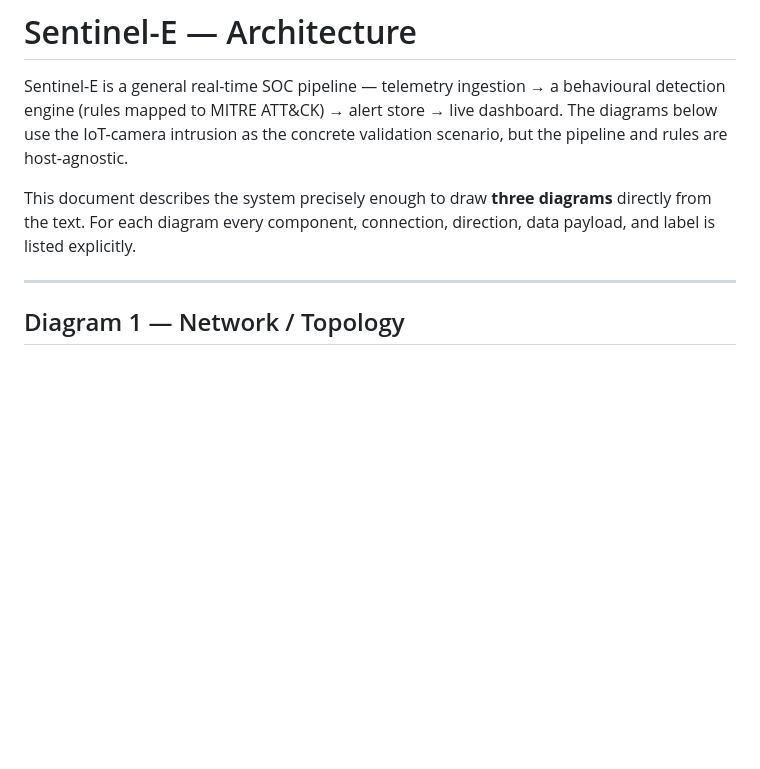
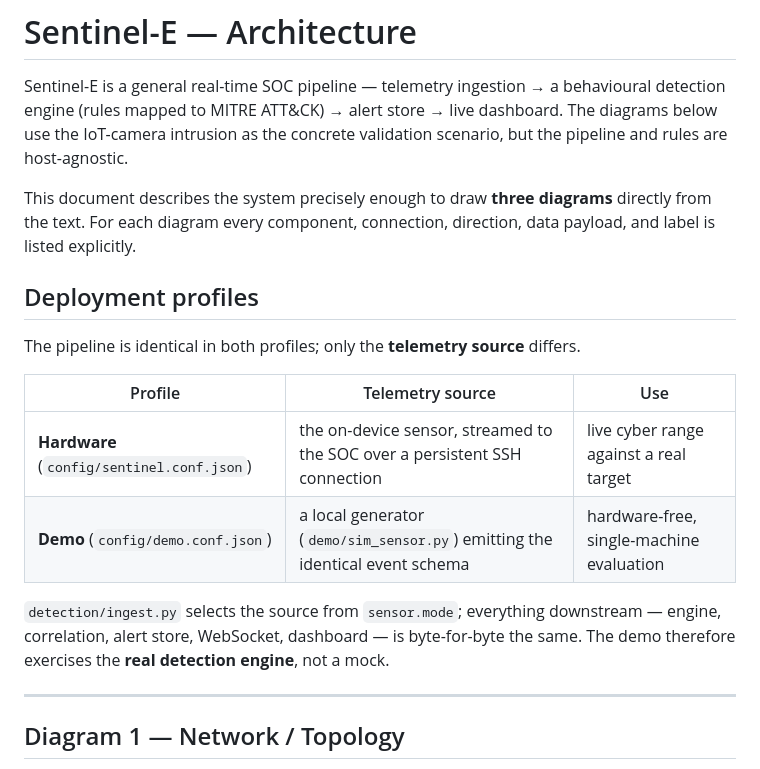
Before and after one commit to sh4mbhavi/Sentinel-E, a Markdown page: docs/ARCHITECTURE.md, the part around the change. Drawn GitHub-style; blank space fills up the shorter version.

```diff
--- a/docs/ARCHITECTURE.md
+++ b/docs/ARCHITECTURE.md
@@ -8,6 +8,19 @@ validation scenario, but the pipeline and rules are host-agnostic.
 This document describes the system precisely enough to draw **three diagrams**
 directly from the text. For each diagram every component, connection, direction,
 data payload, and label is listed explicitly.
+
+## Deployment profiles
+
+The pipeline is identical in both profiles; only the **telemetry source** differs.
+
+| Profile | Telemetry source | Use |
+|---------|------------------|-----|
+| **Hardware** (`config/sentinel.conf.json`) | the on-device sensor, streamed to the SOC over a persistent SSH connection | live cyber range against a real target |
+| **Demo** (`config/demo.conf.json`) | a local generator (`demo/sim_sensor.py`) emitting the identical event schema | hardware-free, single-machine evaluation |
+
+`detection/ingest.py` selects the source from `sensor.mode`; everything downstream
+— engine, correlation, alert store, WebSocket, dashboard — is byte-for-byte the
+same. The demo therefore exercises the **real detection engine**, not a mock.
 
 ---
 
```
Also changed, not shown: docs/MITIGATIONS.md (+10 -7 lines).
